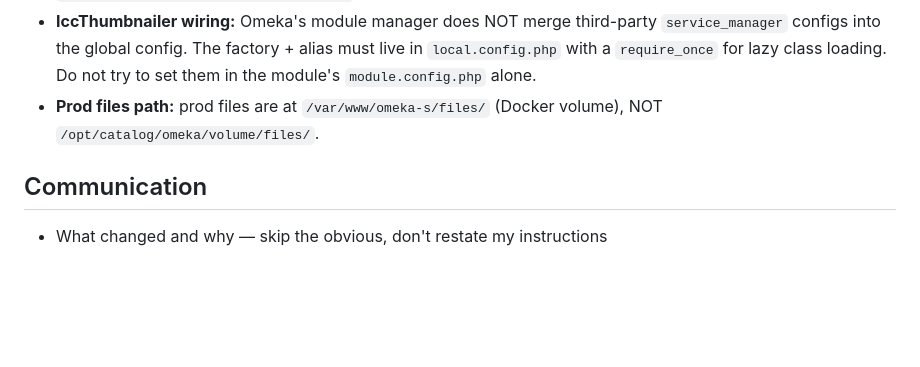
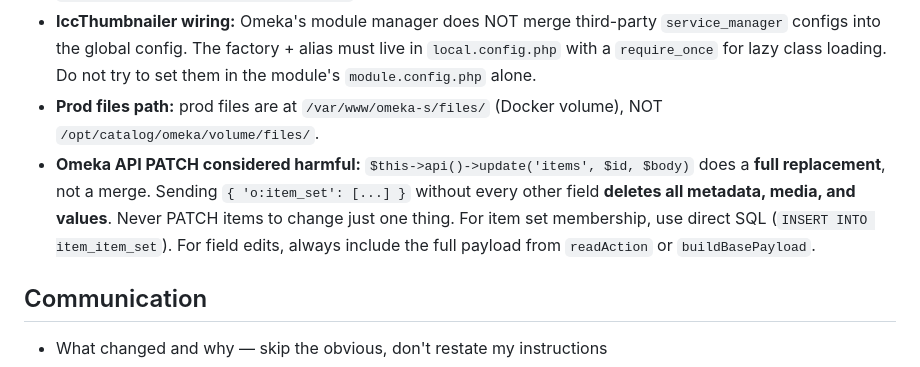
Before and after one commit to aphelionz/catalog.jonsarkin.com, a Markdown page: CLAUDE.md, the part around the change. GitHub-like rendering; blank space fills up the shorter version.

Commit message:
docs: add footgun note about Omeka API PATCH being a full replacement
Co-Authored-By: Claude Opus 4.6 (1M context) <noreply@anthropic.com>

```diff
--- a/CLAUDE.md
+++ b/CLAUDE.md
@@ -103,6 +103,7 @@ Enrichment is now in the Omeka admin UI: **Admin > Enrich Queue**.
 - **PHP max_file_uploads:** default is 20. For bulk uploads >20 files, add `max_file_uploads = 100` to `/usr/local/etc/php/conf.d/uploads.ini` inside the Omeka container and restart.
 - **IccThumbnailer wiring:** Omeka's module manager does NOT merge third-party `service_manager` configs into the global config. The factory + alias must live in `local.config.php` with a `require_once` for lazy class loading. Do not try to set them in the module's `module.config.php` alone.
 - **Prod files path:** prod files are at `/var/www/omeka-s/files/` (Docker volume), NOT `/opt/catalog/omeka/volume/files/`.
+- **Omeka API PATCH considered harmful:** `$this->api()->update('items', $id, $body)` does a **full replacement**, not a merge. Sending `{ 'o:item_set': [...] }` without every other field **deletes all metadata, media, and values**. Never PATCH items to change just one thing. For item set membership, use direct SQL (`INSERT INTO item_item_set`). For field edits, always include the full payload from `readAction` or `buildBasePayload`.
 
 ## Communication
 - What changed and why — skip the obvious, don't restate my instructions
```
